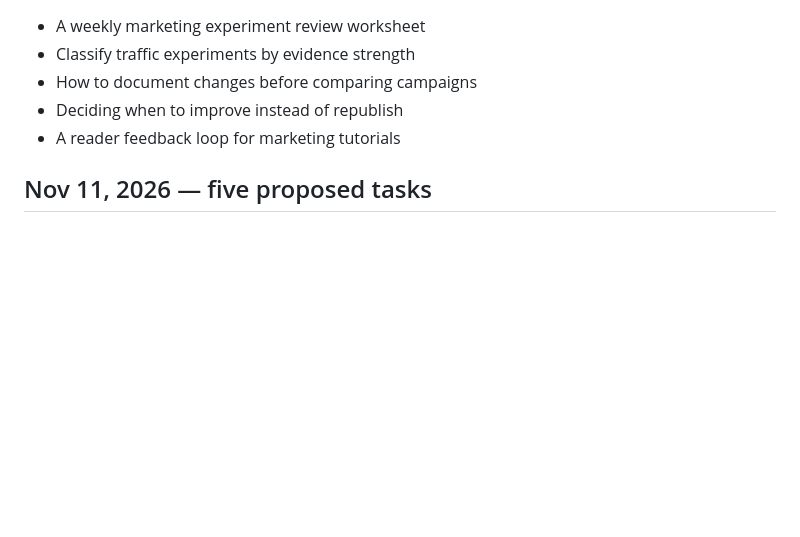
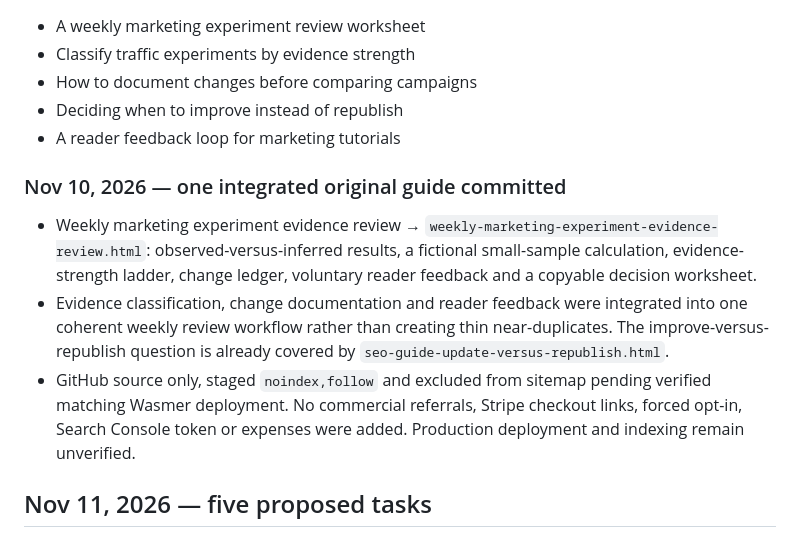
Before and after one commit to AiAutomationtactics/AILeadAutomation, a Markdown page: EDITORIAL_CALENDAR.md, the part around the change. Rendered like a GitHub page; blank space fills up the shorter version.

Commit message:
Record Nov 10 distinct guide and deployment gate

```diff
--- a/EDITORIAL_CALENDAR.md
+++ b/EDITORIAL_CALENDAR.md
@@ -262,6 +262,11 @@ Both new guides are educational GitHub source files with descriptive metadata, s
 - Deciding when to improve instead of republish
 - A reader feedback loop for marketing tutorials
 
+### Nov 10, 2026 — one integrated original guide committed
+- Weekly marketing experiment evidence review → `weekly-marketing-experiment-evidence-review.html`: observed-versus-inferred results, a fictional small-sample calculation, evidence-strength ladder, change ledger, voluntary reader feedback and a copyable decision worksheet.
+- Evidence classification, change documentation and reader feedback were integrated into one coherent weekly review workflow rather than creating thin near-duplicates. The improve-versus-republish question is already covered by `seo-guide-update-versus-republish.html`.
+- GitHub source only, staged `noindex,follow` and excluded from sitemap pending verified matching Wasmer deployment. No commercial referrals, Stripe checkout links, forced opt-in, Search Console token or expenses were added. Production deployment and indexing remain unverified.
+
 ## Nov 11, 2026 — five proposed tasks
 - Make a 90-day content maintenance plan
 - How to prune outdated site pages responsibly
```
